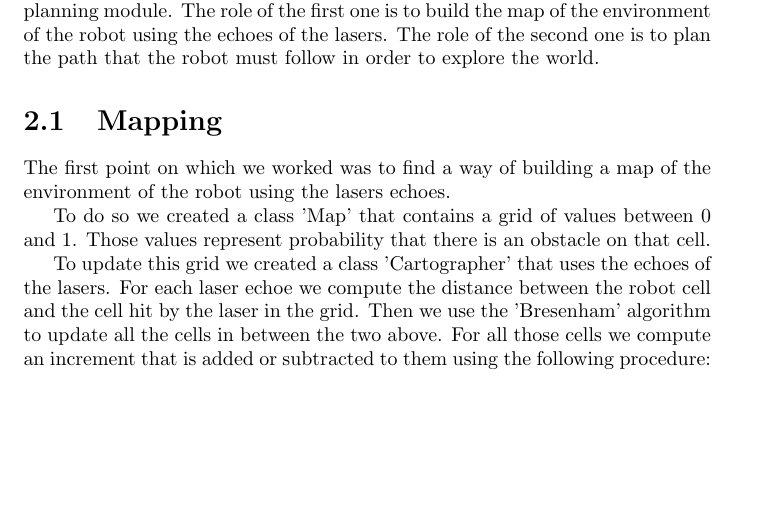
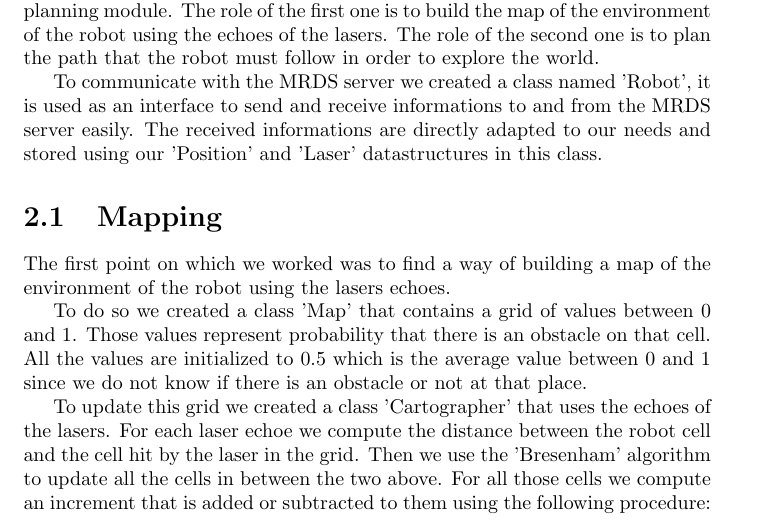
Before and after one commit to ThomasRanvier/map_maker, a LaTeX document (report/report.tex, which reads report/sections/chapter_2.tex): part of page 5 of 10, cut so that both start at the same text, the shorter picture padded with empty space. Compiled offline with pdfLaTeX.

Commit message:
First part of report

```diff
--- a/report/sections/chapter_2.tex
+++ b/report/sections/chapter_2.tex
@@ -1,6 +1,9 @@
 Our program is divided in two main modules, the mapping module and the planning module.
 The role of the first one is to build the map of the environment of the robot using the echoes of the lasers.
 The role of the second one is to plan the path that the robot must follow in order to explore the world.
+
+To communicate with the MRDS server we created a class named 'Robot', it is used as an interface to send and receive informations to and from the MRDS server easily.
+The received informations are directly adapted to our needs and stored using our 'Position' and 'Laser' datastructures in this class.
 
 \section{Mapping}
 
@@ -8,6 +11,7 @@ The first point on which we worked was to find a way of building a map of the en
 
 To do so we created a class 'Map' that contains a grid of values between $0$ and $1$.
 Those values represent probability that there is an obstacle on that cell.
+All the values are initialized to $0.5$ which is the average value between $0$ and $1$ since we do not know if there is an obstacle or not at that place.
 
 To update this grid we created a class 'Cartographer' that uses the echoes of the lasers.
 For each laser echoe we compute the distance between the robot cell and the cell hit by the laser in the grid.
```
Also changed, not shown: report/report.pdf.
